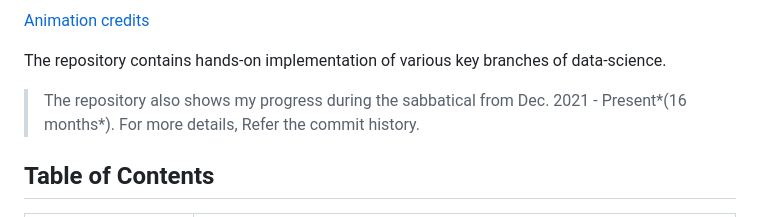
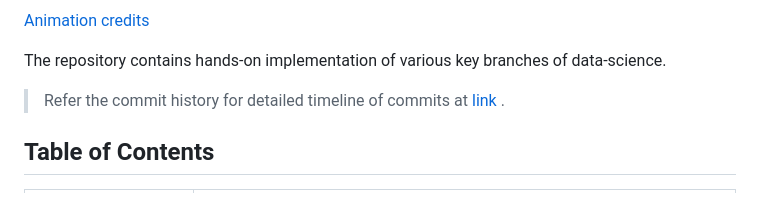
Before and after one commit to Suraj520/data-science, a Markdown page: README.md, the part around the change. Drawn GitHub-style.

```diff
--- a/README.md
+++ b/README.md
@@ -5,7 +5,7 @@
 
 The repository contains hands-on implementation of various key branches of data-science.
 
-> The repository also shows my progress during the sabbatical from Dec. 2021 - Present*(16 months*). For more details, Refer the commit history.
+> Refer the commit history for detailed timeline of commits at <a href="https://github.com/Suraj520/data-science/commits/main"> link </a>.
 
 
 ## Table of Contents
```
